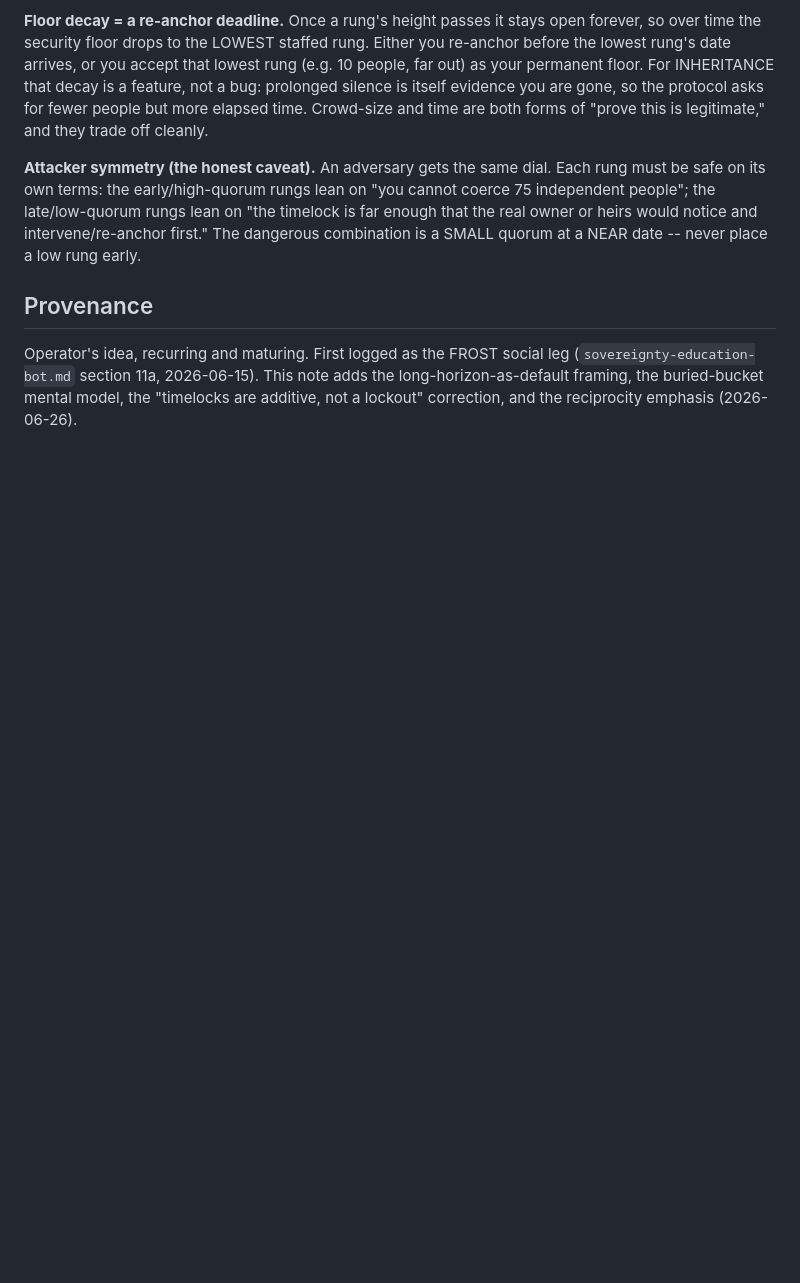
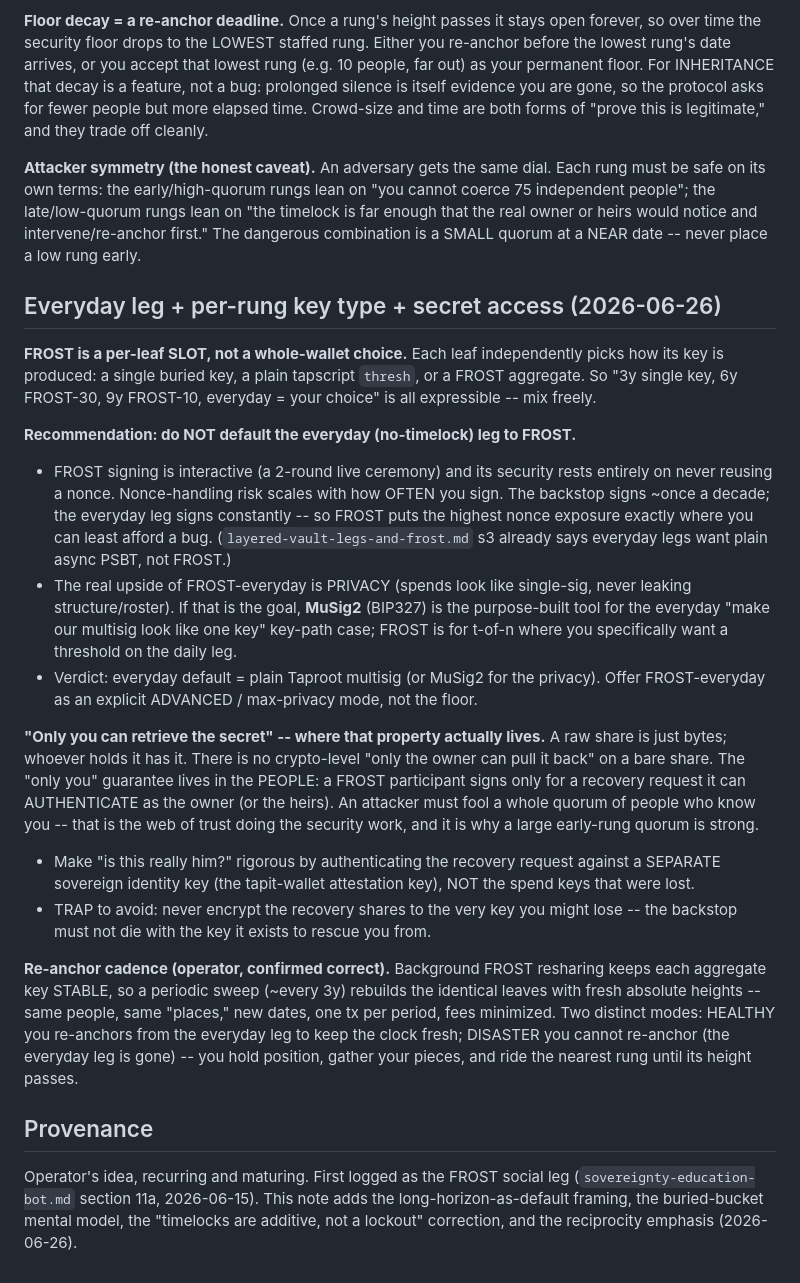
Before and after one commit to stackingunderpressure/Dynastytrust, a Markdown page: docs/long-horizon-sovereign-and-social-backstop.md, the part around the change. Rendered like a GitHub page; blank space fills up the shorter version.

Commit message:
docs: everyday-leg key choice, per-rung FROST slot, secret-access model [skip ci]
Adds the feedback decisions: FROST is a per-leaf slot (mix single-key /
thresh / FROST freely); do NOT default the everyday no-timelock leg to FROST
(interactivity + nonce risk scales with spend frequency; use plain multisig
or MuSig2, offer FROST as advanced privacy mode); the 'only you can retrieve'
property lives in the people authenticating against a separate sovereign
identity key, not in the bare share; re-anchor healthy-vs-disaster modes.

Co-Authored-By: Claude Opus 4.8 (1M context) <noreply@anthropic.com>
Claude-Session: https://claude.ai/code/session_01MRmDzE5ykmNH6jSm5o1KXm

```diff
--- a/docs/long-horizon-sovereign-and-social-backstop.md
+++ b/docs/long-horizon-sovereign-and-social-backstop.md
@@ -152,6 +152,50 @@ Each rung must be safe on its own terms: the early/high-quorum rungs lean on
 intervene/re-anchor first." The dangerous combination is a SMALL quorum at a
 NEAR date -- never place a low rung early.
 
+## Everyday leg + per-rung key type + secret access (2026-06-26)
+
+**FROST is a per-leaf SLOT, not a whole-wallet choice.** Each leaf
+independently picks how its key is produced: a single buried key, a plain
+tapscript `thresh`, or a FROST aggregate. So "3y single key, 6y FROST-30,
+9y FROST-10, everyday = your choice" is all expressible -- mix freely.
+
+**Recommendation: do NOT default the everyday (no-timelock) leg to FROST.**
+- FROST signing is interactive (a 2-round live ceremony) and its security
+  rests entirely on never reusing a nonce. Nonce-handling risk scales with
+  how OFTEN you sign. The backstop signs ~once a decade; the everyday leg
+  signs constantly -- so FROST puts the highest nonce exposure exactly where
+  you can least afford a bug. (`layered-vault-legs-and-frost.md` s3 already
+  says everyday legs want plain async PSBT, not FROST.)
+- The real upside of FROST-everyday is PRIVACY (spends look like single-sig,
+  never leaking structure/roster). If that is the goal, **MuSig2** (BIP327)
+  is the purpose-built tool for the everyday "make our multisig look like one
+  key" key-path case; FROST is for t-of-n where you specifically want a
+  threshold on the daily leg.
+- Verdict: everyday default = plain Taproot multisig (or MuSig2 for the
+  privacy). Offer FROST-everyday as an explicit ADVANCED / max-privacy mode,
+  not the floor.
+
+**"Only you can retrieve the secret" -- where that property actually lives.**
+A raw share is just bytes; whoever holds it has it. There is no crypto-level
+"only the owner can pull it back" on a bare share. The "only you" guarantee
+lives in the PEOPLE: a FROST participant signs only for a recovery request it
+can AUTHENTICATE as the owner (or the heirs). An attacker must fool a whole
+quorum of people who know you -- that is the web of trust doing the security
+work, and it is why a large early-rung quorum is strong.
+- Make "is this really him?" rigorous by authenticating the recovery request
+  against a SEPARATE sovereign identity key (the tapit-wallet attestation
+  key), NOT the spend keys that were lost.
+- TRAP to avoid: never encrypt the recovery shares to the very key you might
+  lose -- the backstop must not die with the key it exists to rescue you from.
+
+**Re-anchor cadence (operator, confirmed correct).** Background FROST
+resharing keeps each aggregate key STABLE, so a periodic sweep (~every 3y)
+rebuilds the identical leaves with fresh absolute heights -- same people,
+same "places," new dates, one tx per period, fees minimized. Two distinct
+modes: HEALTHY you re-anchors from the everyday leg to keep the clock fresh;
+DISASTER you cannot re-anchor (the everyday leg is gone) -- you hold position,
+gather your pieces, and ride the nearest rung until its height passes.
+
 ## Provenance
 
 Operator's idea, recurring and maturing. First logged as the FROST social
```
